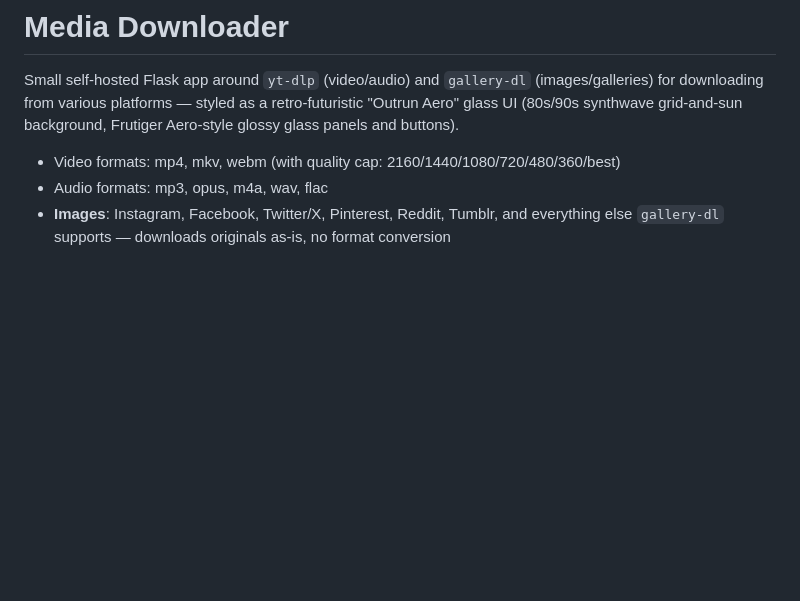
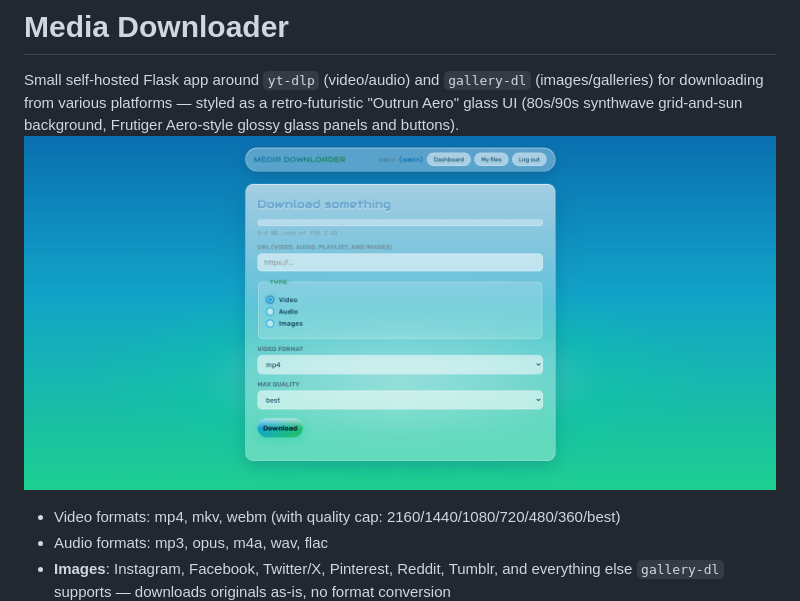
Before and after one commit to kalunkheparshuram/media-dl, a Markdown page: README.md, the part around the change. Drawn GitHub-style; blank space fills up the shorter version.

```diff
--- a/README.md
+++ b/README.md
@@ -4,7 +4,7 @@ Small self-hosted Flask app around `yt-dlp` (video/audio) and `gallery-dl`
 (images/galleries) for downloading from various platforms — styled as a
 retro-futuristic "Outrun Aero" glass UI (80s/90s synthwave grid-and-sun
 background, Frutiger Aero-style glossy glass panels and buttons).
-
+![screenshots](https://github.com/kalunkheparshuram/media-dl/blob/main/screenshots/media-dl.png)
 - Video formats: mp4, mkv, webm (with quality cap: 2160/1440/1080/720/480/360/best)
 - Audio formats: mp3, opus, m4a, wav, flac
 - **Images**: Instagram, Facebook, Twitter/X, Pinterest, Reddit, Tumblr, and
```
